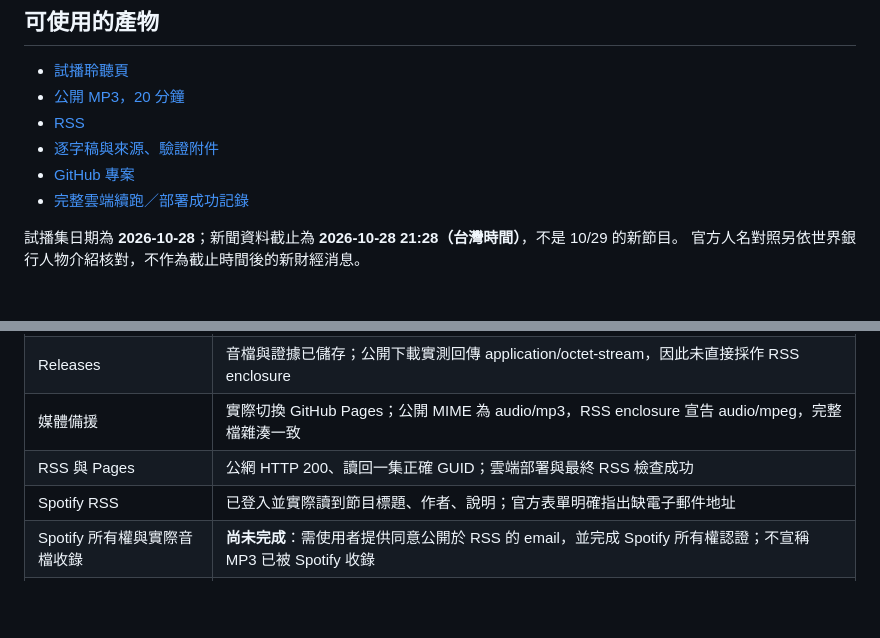
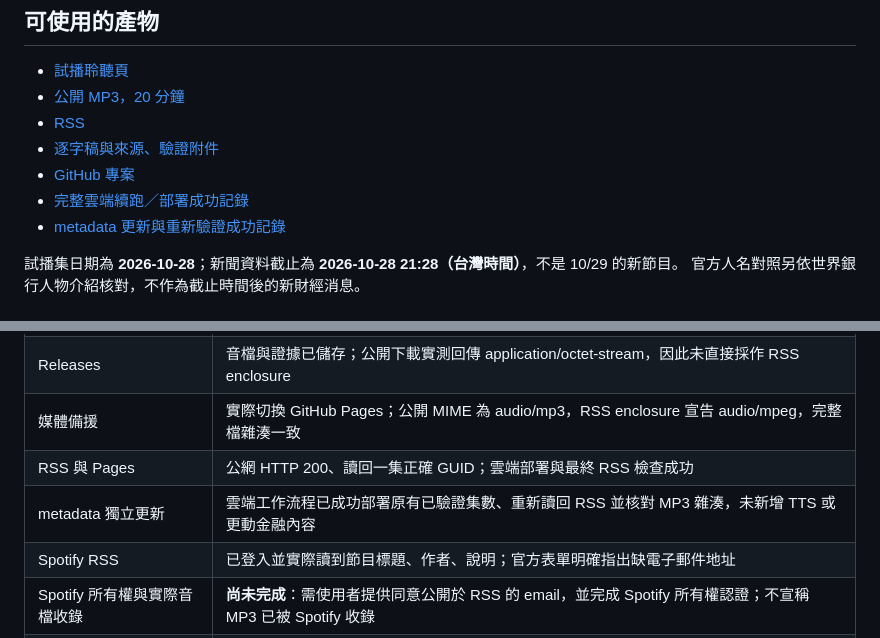
Before and after one commit to wesleychen70/daily-ai-finance-podcast-test, a Markdown page: DEPLOYMENT_REPORT.md, 2 parts joined by grey strips. GitHub-like rendering; blank space fills up the shorter version.

```diff
--- a/DEPLOYMENT_REPORT.md
+++ b/DEPLOYMENT_REPORT.md
@@ -10,6 +10,7 @@
 - [逐字稿與來源、驗證附件](https://github.com/wesleychen70/daily-ai-finance-podcast-test/releases/tag/test-2026-10-28)
 - [GitHub 專案](https://github.com/wesleychen70/daily-ai-finance-podcast-test)
 - [完整雲端續跑／部署成功記錄](https://github.com/wesleychen70/daily-ai-finance-podcast-test/actions/runs/40708846166)
+- [metadata 更新與重新驗證成功記錄](https://github.com/wesleychen70/daily-ai-finance-podcast-test/actions/runs/40785307803)
 
 試播集日期為 **2026-10-28**；新聞資料截止為 **2026-10-28 21:28（台灣時間）**，不是 10/29 的新節目。
 官方人名對照另依世界銀行人物介紹核對，不作為截止時間後的新財經消息。
@@ -28,6 +29,7 @@
 | Releases | 音檔與證據已儲存；公開下載實測回傳 application/octet-stream，因此未直接採作 RSS enclosure |
 | 媒體備援 | 實際切換 GitHub Pages；公開 MIME 為 audio/mp3，RSS enclosure 宣告 audio/mpeg，完整檔雜湊一致 |
 | RSS 與 Pages | 公網 HTTP 200、讀回一集正確 GUID；雲端部署與最終 RSS 檢查成功 |
+| metadata 獨立更新 | 雲端工作流程已成功部署原有已驗證集數、重新讀回 RSS 並核對 MP3 雜湊，未新增 TTS 或更動金融內容 |
 | Spotify RSS | 已登入並實際讀到節目標題、作者、說明；官方表單明確指出缺電子郵件地址 |
 | Spotify 所有權與實際音檔收錄 | **尚未完成**：需使用者提供同意公開於 RSS 的 email，並完成 Spotify 所有權認證；不宣稱 MP3 已被 Spotify 收錄 |
 | 真人試聽 | **NOT_RUN**；模型通過不等同人類確認口音與內容完全正確 |
```
